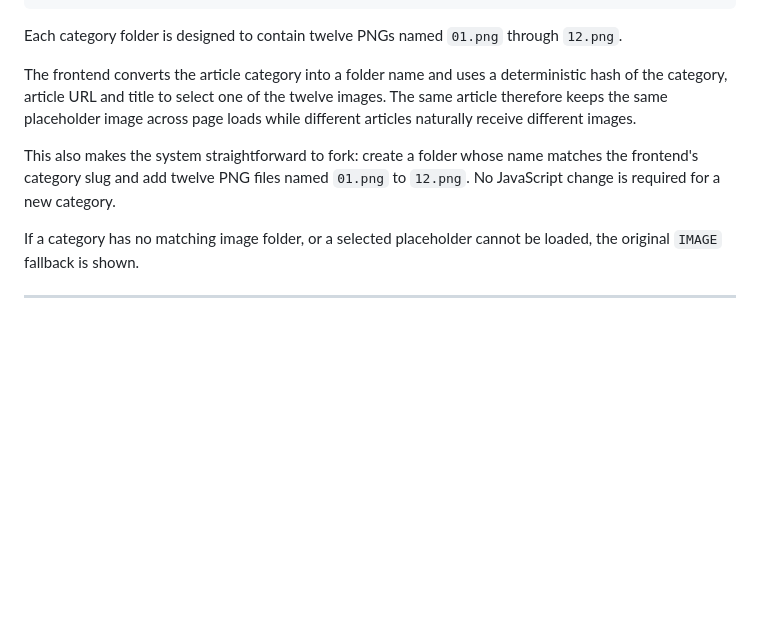
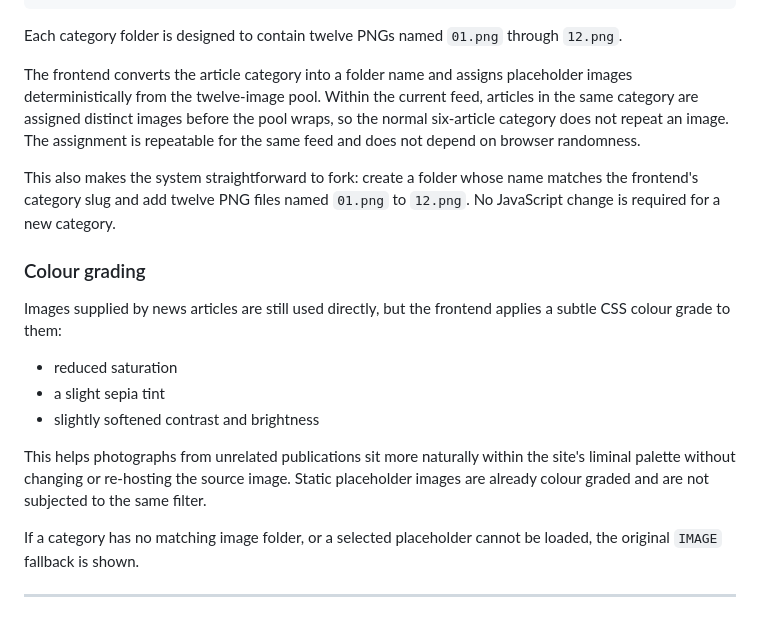
Before and after one commit to elaverick/newtab, a Markdown page: README.md, the part around the change. Drawn GitHub-style; blank space fills up the shorter version.

Commit message:
Document placeholder uniqueness and image grading

```diff
--- a/README.md
+++ b/README.md
@@ -151,9 +151,19 @@ images/
 
 Each category folder is designed to contain twelve PNGs named `01.png` through `12.png`.
 
-The frontend converts the article category into a folder name and uses a deterministic hash of the category, article URL and title to select one of the twelve images. The same article therefore keeps the same placeholder image across page loads while different articles naturally receive different images.
+The frontend converts the article category into a folder name and assigns placeholder images deterministically from the twelve-image pool. Within the current feed, articles in the same category are assigned distinct images before the pool wraps, so the normal six-article category does not repeat an image. The assignment is repeatable for the same feed and does not depend on browser randomness.
 
 This also makes the system straightforward to fork: create a folder whose name matches the frontend's category slug and add twelve PNG files named `01.png` to `12.png`. No JavaScript change is required for a new category.
+
+### Colour grading
+
+Images supplied by news articles are still used directly, but the frontend applies a subtle CSS colour grade to them:
+
+- reduced saturation
+- a slight sepia tint
+- slightly softened contrast and brightness
+
+This helps photographs from unrelated publications sit more naturally within the site's liminal palette without changing or re-hosting the source image. Static placeholder images are already colour graded and are not subjected to the same filter.
 
 If a category has no matching image folder, or a selected placeholder cannot be loaded, the original `IMAGE` fallback is shown.
 
```
